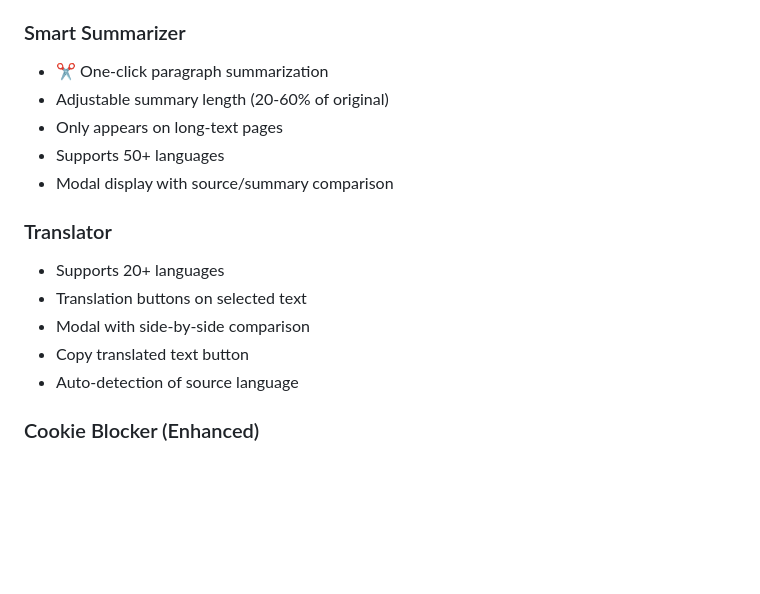
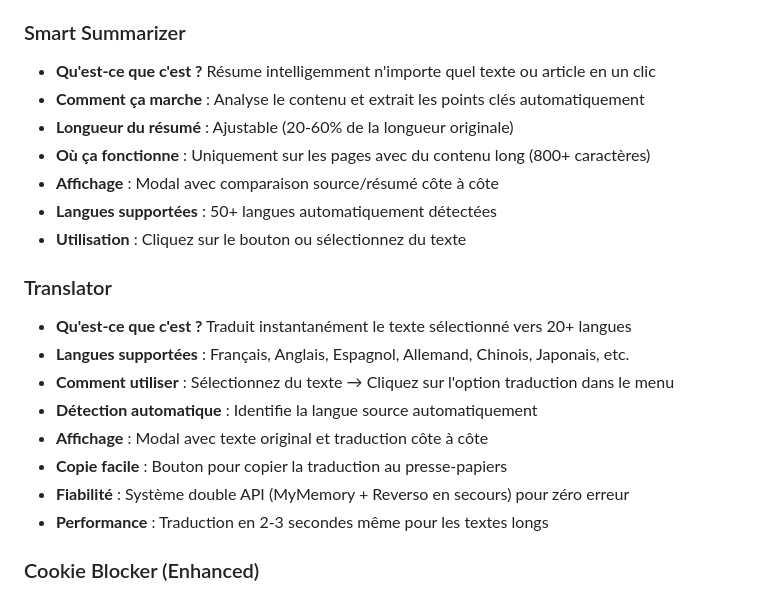
Before and after one commit to Djangogo33/AITools, a Markdown page: FEATURES_SUMMARY_V4.2.md, the part around the change. GitHub-like rendering; blank space fills up the shorter version.

Commit message:
Mar 1, 2026, 11:19 AM

```diff
--- a/FEATURES_SUMMARY_V4.2.md
+++ b/FEATURES_SUMMARY_V4.2.md
@@ -81,18 +81,23 @@
 - Draggable widget
 
 ### Smart Summarizer
-- ✂️ One-click paragraph summarization
-- Adjustable summary length (20-60% of original)
-- Only appears on long-text pages
-- Supports 50+ languages
-- Modal display with source/summary comparison
+- **Qu'est-ce que c'est ?** Résume intelligemment n'importe quel texte ou article en un clic
+- **Comment ça marche** : Analyse le contenu et extrait les points clés automatiquement
+- **Longueur du résumé** : Ajustable (20-60% de la longueur originale)
+- **Où ça fonctionne** : Uniquement sur les pages avec du contenu long (800+ caractères)
+- **Affichage** : Modal avec comparaison source/résumé côte à côte
+- **Langues supportées** : 50+ langues automatiquement détectées
+- **Utilisation** : Cliquez sur le bouton ou sélectionnez du texte
 
 ### Translator
-- Supports 20+ languages
-- Translation buttons on selected text
-- Modal with side-by-side comparison
-- Copy translated text button
-- Auto-detection of source language
+- **Qu'est-ce que c'est ?** Traduit instantanément le texte sélectionné vers 20+ langues
+- **Langues supportées** : Français, Anglais, Espagnol, Allemand, Chinois, Japonais, etc.
+- **Comment utiliser** : Sélectionnez du texte → Cliquez sur l'option traduction dans le menu
+- **Détection automatique** : Identifie la langue source automatiquement
+- **Affichage** : Modal avec texte original et traduction côte à côte
+- **Copie facile** : Bouton pour copier la traduction au presse-papiers
+- **Fiabilité** : Système double API (MyMemory + Reverso en secours) pour zéro erreur
+- **Performance** : Traduction en 2-3 secondes même pour les textes longs
 
 ### Cookie Blocker (Enhanced)
 - Automatically closes cookie consent popups
```
